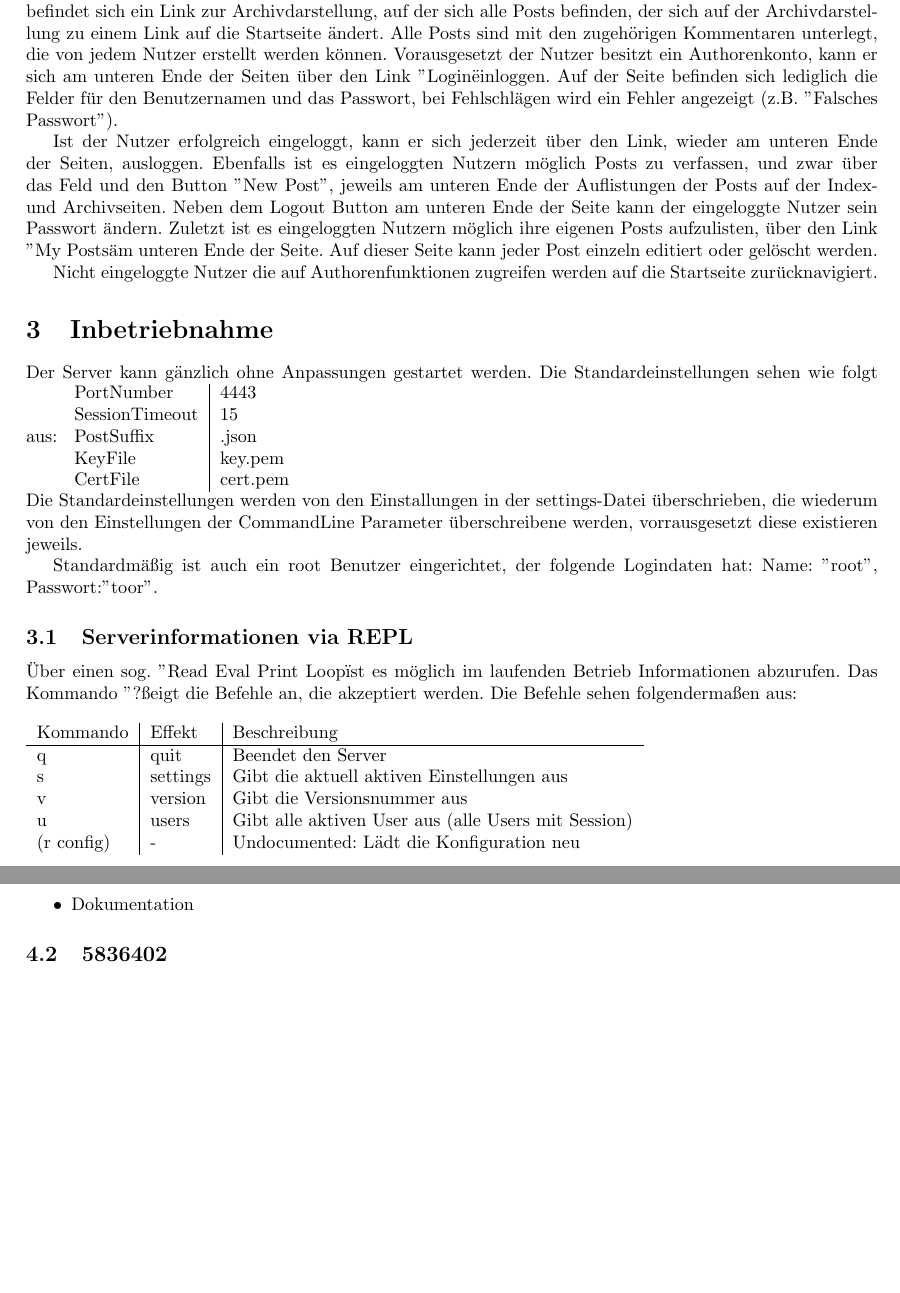
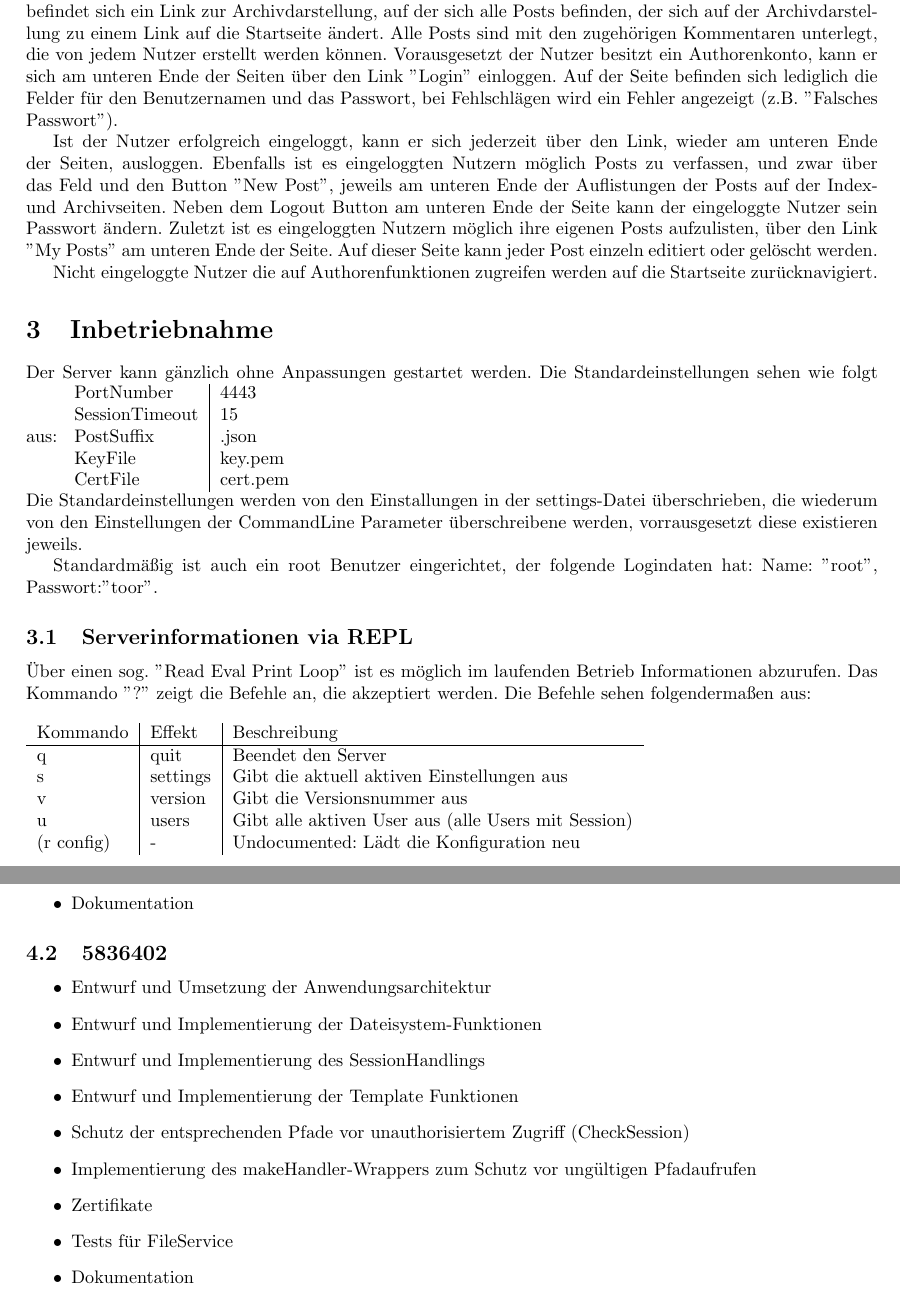
Before and after one commit to P1zz4br0etch3n/Blog, a LaTeX document (pdf/Doku.tex): two parts of pages 2 and 3 of 3, joined at a grey line, cut so that both start at the same text, the shorter picture padded with empty space. Compiled offline with pdfLaTeX.

Commit message:
some doku

```diff
--- a/pdf/Doku.tex
+++ b/pdf/Doku.tex
@@ -37,13 +37,13 @@
 	Auf der Startseite wird dem Nutzer der aktuellste Post dargestellt, falls verf\"ugbar.
 	Unter der \"Uberschrift befindet sich ein Link zur Archivdarstellung, auf der sich alle Posts befinden, der sich auf der Archivdarstellung zu einem Link auf die Startseite \"andert.
 	Alle Posts sind mit den zugeh\"origen Kommentaren unterlegt, die von jedem Nutzer erstellt werden k\"onnen.
-	Vorausgesetzt der Nutzer besitzt ein Authorenkonto, kann er sich am unteren Ende der Seiten \"uber den Link "Login" einloggen.
+	Vorausgesetzt der Nutzer besitzt ein Authorenkonto, kann er sich am unteren Ende der Seiten \"uber den Link ''Login'' einloggen.
 	Auf der Seite befinden sich lediglich die Felder f\"ur den Benutzernamen und das Passwort, bei Fehlschl\"agen wird ein Fehler angezeigt (z.B. "Falsches Passwort").
 
 	Ist der Nutzer erfolgreich eingeloggt, kann er sich jederzeit \"uber den Link, wieder am unteren Ende der Seiten, ausloggen.
 	Ebenfalls ist es eingeloggten Nutzern m\"oglich Posts zu verfassen, und zwar \"uber das Feld und den Button "New Post", jeweils am unteren Ende der Auflistungen der Posts auf der Index- und Archivseiten.
 	Neben dem Logout Button am unteren Ende der Seite kann der eingeloggte Nutzer sein Passwort \"andern.
-	Zuletzt ist es eingeloggten Nutzern m\"oglich ihre eigenen Posts aufzulisten, \"uber den Link "My Posts" am unteren Ende der Seite.
+	Zuletzt ist es eingeloggten Nutzern m\"oglich ihre eigenen Posts aufzulisten, \"uber den Link ''My Posts'' am unteren Ende der Seite.
 	Auf dieser Seite kann jeder Post einzeln editiert oder gel\"oscht werden.
 
 	Nicht eingeloggte Nutzer die auf Authorenfunktionen zugreifen werden auf die Startseite zur\"ucknavigiert.
@@ -61,8 +61,8 @@
 
 		Standardm\"a{\ss}ig ist auch ein root Benutzer eingerichtet, der folgende Logindaten hat: Name: "root", Passwort:"toor".
 		\subsection{Serverinformationen via REPL}
-		\"Uber einen sog. "Read Eval Print Loop" ist es m\"oglich im laufenden Betrieb Informationen abzurufen.
-		Das Kommando "?" zeigt die Befehle an, die akzeptiert werden. Die Befehle sehen folgenderma{\ss}en aus:\\\\
+		\"Uber einen sog. ''Read Eval Print Loop'' ist es m\"oglich im laufenden Betrieb Informationen abzurufen.
+		Das Kommando ''?'' zeigt die Befehle an, die akzeptiert werden. Die Befehle sehen folgenderma{\ss}en aus:\\\\
 		\begin{tabular}{l|l|l}
 			Kommando   & Effekt   & Beschreibung\\
 			\hline
@@ -100,4 +100,15 @@
 			\item Dokumentation
 		\end{itemize}
 		\subsection{5836402}
+		\begin{itemize}
+			\item Entwurf und Umsetzung der Anwendungsarchitektur
+			\item Entwurf und Implementierung der Dateisystem-Funktionen
+			\item Entwurf und Implementierung des SessionHandlings
+			\item Entwurf und Implementierung der Template Funktionen
+			\item Schutz der entsprechenden Pfade vor unauthorisiertem Zugriff (CheckSession)
+			\item Implementierung des makeHandler-Wrappers zum Schutz vor ungültigen Pfadaufrufen
+			\item Zertifikate
+			\item Tests für FileService
+			\item Dokumentation
+		\end{itemize}
 \end{document}
```
Also changed, not shown: pdf/Doku.pdf, pdf/Doku.tex (4 more changed lines).
